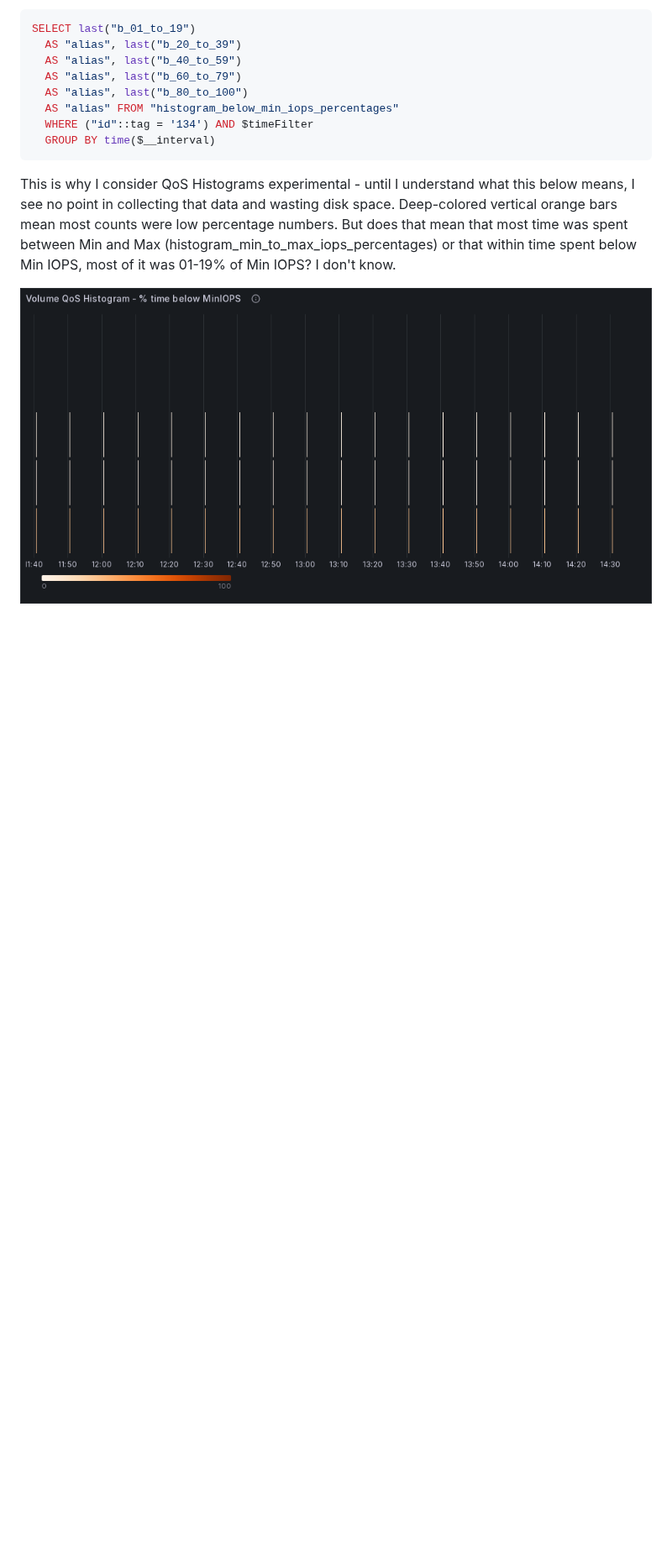
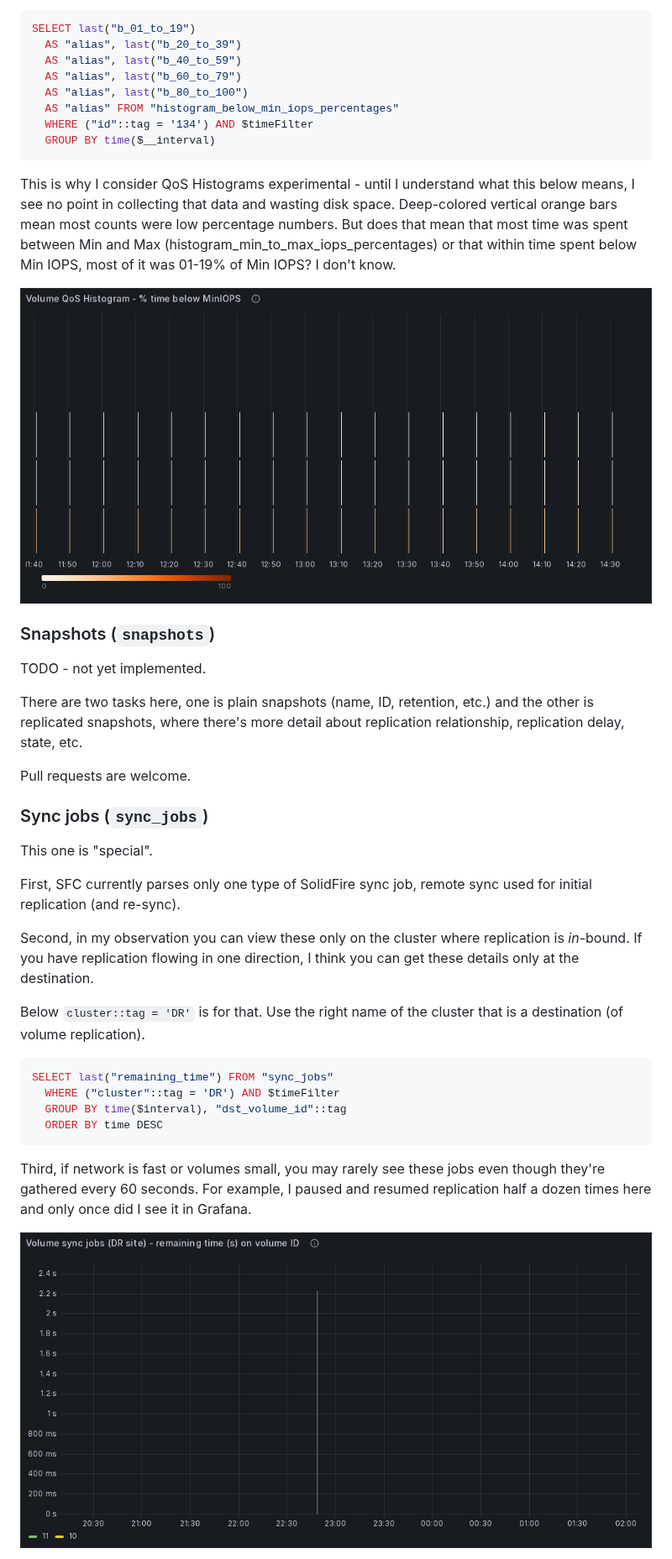
Before and after one commit to scaleoutsean/sfc, a Markdown page: docs/dashboards.md, the part around one of its changes. Shown at 84% size. GitHub-like rendering; pictures changed too: images/sfc-example-dashboard-16-sync-jobs.png (added); blank space fills up the shorter version.

Commit message:
Volume replication-related screenshots

````diff
--- a/docs/dashboards.md
+++ b/docs/dashboards.md
@@ -352,3 +354,32 @@ This is why I consider QoS Histograms experimental - until I understand what thi
 
 ![Volume QoS Histogram - write block size for a volume](../images/sfc-example-dashboard-09-volume-qos-histograms-time-below-min-iops.png)
 
+### Snapshots (`snapshots`)
+
+TODO - not yet implemented.
+
+There are two tasks here, one is plain snapshots (name, ID, retention, etc.) and the other is replicated snapshots, where there's more detail about replication relationship, replication delay, state, etc.
+
+Pull requests are welcome.
+
+### Sync jobs (`sync_jobs`)
+
+This one is "special".
+
+First, SFC currently parses only one type of SolidFire sync job, remote sync used for initial replication (and re-sync).
+
+Second, in my observation you can view these only on the cluster where replication is *in*-bound. If you have replication flowing in one direction, I think you can get these details only at the destination.
+
+Below `cluster::tag = 'DR'` is for that. Use the right name of the cluster that is a destination (of volume replication).
+
+```sql
+SELECT last("remaining_time") FROM "sync_jobs"
+  WHERE ("cluster"::tag = 'DR') AND $timeFilter
+  GROUP BY time($interval), "dst_volume_id"::tag
+  ORDER BY time DESC
+```
+
+Third, if network is fast or volumes small, you may rarely see these jobs even though they're gathered every 60 seconds. For example, I paused and resumed replication half a dozen times here and only once did I see it in Grafana.
+
+![Sync jobs](../images/sfc-example-dashboard-16-sync-jobs.png)
+
````
Also changed, not shown: other parts of docs/dashboards.md (+37 -11 lines), images/sfc-example-dashboard-14-volume-async-replication-delay.png (added), images/sfc-example-dashboard-15-volume-replication-mode-async-snapshotsonly.png (added), 2 other files.
